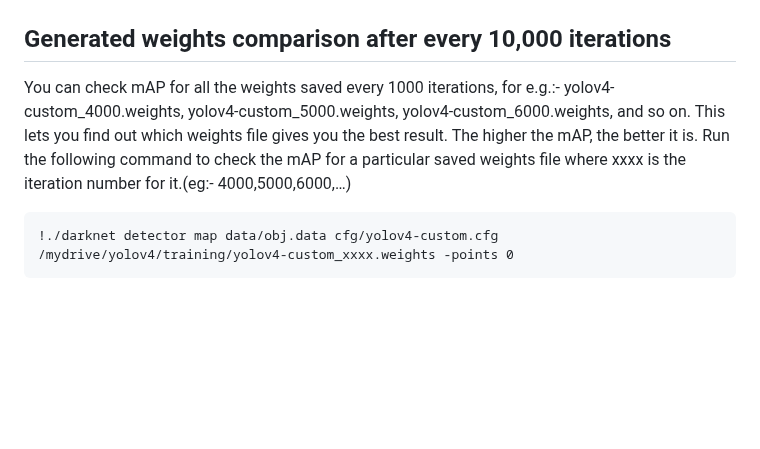
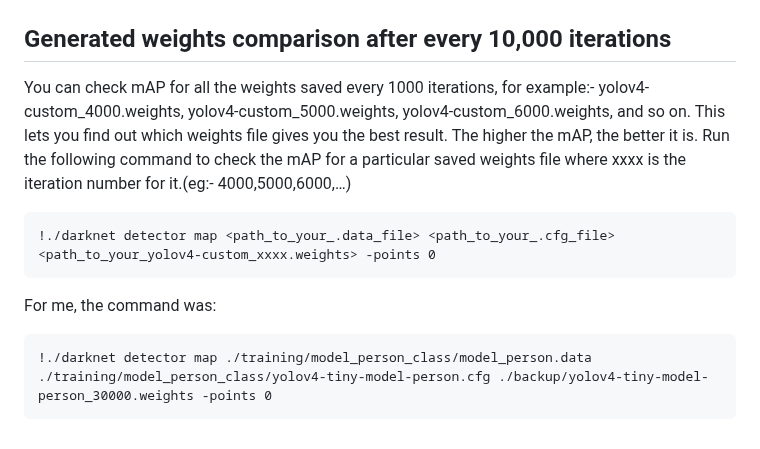
Before and after one commit to anonymouspaul96/Live-Thermal-Image-based-CAPTCHA, a Markdown page: README.md, the part around the change. GitHub-like rendering; blank space fills up the shorter version.

````diff
--- a/README.md
+++ b/README.md
@@ -125,7 +125,11 @@ The following instructions are for creating your custom weight:
 >![chart](https://github.com/anonymouspaul96/Live-Thermal-Image-based-CAPTCHA/assets/142852373/a7620f85-82cc-4d8b-b9c3-6e5fd5c402b6)
 
 ## Generated weights comparison after every 10,000 iterations
-You can check mAP for all the weights saved every 1000 iterations, for e.g.:- yolov4-custom_4000.weights, yolov4-custom_5000.weights, yolov4-custom_6000.weights, and so on. This lets you find out which weights file gives you the best result. The higher the mAP, the better it is. Run the following command to check the mAP for a particular saved weights file where xxxx is the iteration number for it.(eg:- 4000,5000,6000,…)
+You can check mAP for all the weights saved every 1000 iterations, for example:- yolov4-custom_4000.weights, yolov4-custom_5000.weights, yolov4-custom_6000.weights, and so on. This lets you find out which weights file gives you the best result. The higher the mAP, the better it is. Run the following command to check the mAP for a particular saved weights file where xxxx is the iteration number for it.(eg:- 4000,5000,6000,…)
 ```
-!./darknet detector map data/obj.data cfg/yolov4-custom.cfg /mydrive/yolov4/training/yolov4-custom_xxxx.weights -points 0
+!./darknet detector map <path_to_your_.data_file> <path_to_your_.cfg_file> <path_to_your_yolov4-custom_xxxx.weights> -points 0
 ```
+For me, the command was:
+```
+!./darknet detector map ./training/model_person_class/model_person.data ./training/model_person_class/yolov4-tiny-model-person.cfg ./backup/yolov4-tiny-model-person_30000.weights -points 0
+```
````
